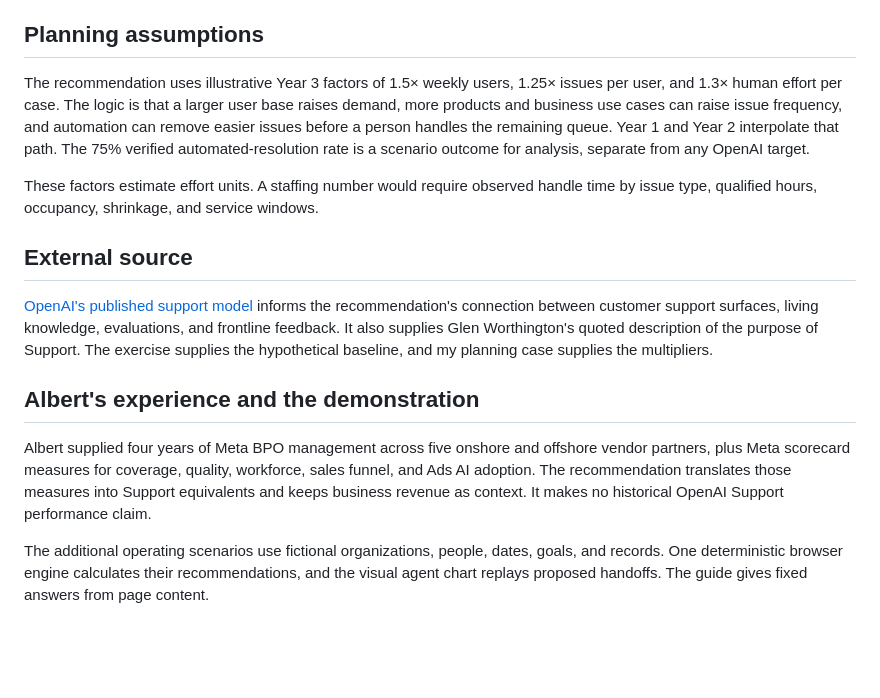
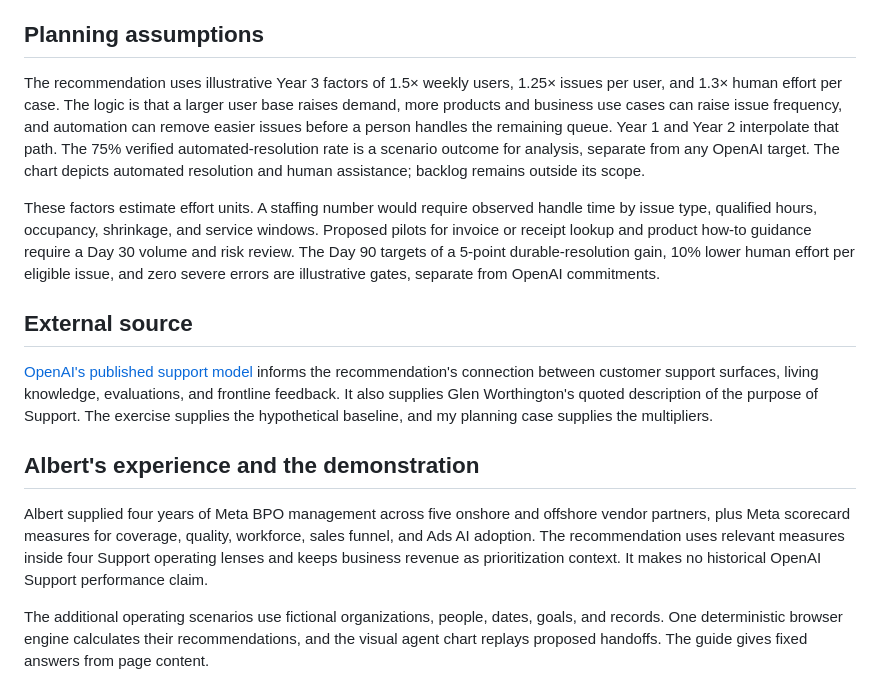
Before and after one commit to victorvictory88/Support-Operations-Lead, a Markdown page: docs/source-map.md, the part around the change. Drawn GitHub-style; blank space fills up the shorter version.

```diff
--- a/docs/source-map.md
+++ b/docs/source-map.md
@@ -6,9 +6,9 @@ The supplied take-home PDF sets a hypothetical starting point of 1 billion weekl
 
 ## Planning assumptions
 
-The recommendation uses illustrative Year 3 factors of 1.5× weekly users, 1.25× issues per user, and 1.3× human effort per case. The logic is that a larger user base raises demand, more products and business use cases can raise issue frequency, and automation can remove easier issues before a person handles the remaining queue. Year 1 and Year 2 interpolate that path. The 75% verified automated-resolution rate is a scenario outcome for analysis, separate from any OpenAI target.
+The recommendation uses illustrative Year 3 factors of 1.5× weekly users, 1.25× issues per user, and 1.3× human effort per case. The logic is that a larger user base raises demand, more products and business use cases can raise issue frequency, and automation can remove easier issues before a person handles the remaining queue. Year 1 and Year 2 interpolate that path. The 75% verified automated-resolution rate is a scenario outcome for analysis, separate from any OpenAI target. The chart depicts automated resolution and human assistance; backlog remains outside its scope.
 
-These factors estimate effort units. A staffing number would require observed handle time by issue type, qualified hours, occupancy, shrinkage, and service windows.
+These factors estimate effort units. A staffing number would require observed handle time by issue type, qualified hours, occupancy, shrinkage, and service windows. Proposed pilots for invoice or receipt lookup and product how-to guidance require a Day 30 volume and risk review. The Day 90 targets of a 5-point durable-resolution gain, 10% lower human effort per eligible issue, and zero severe errors are illustrative gates, separate from OpenAI commitments.
 
 ## External source
 
@@ -16,6 +16,6 @@ These factors estimate effort units. A staffing number would require observed ha
 
 ## Albert's experience and the demonstration
 
-Albert supplied four years of Meta BPO management across five onshore and offshore vendor partners, plus Meta scorecard measures for coverage, quality, workforce, sales funnel, and Ads AI adoption. The recommendation translates those measures into Support equivalents and keeps business revenue as context. It makes no historical OpenAI Support performance claim.
+Albert supplied four years of Meta BPO management across five onshore and offshore vendor partners, plus Meta scorecard measures for coverage, quality, workforce, sales funnel, and Ads AI adoption. The recommendation uses relevant measures inside four Support operating lenses and keeps business revenue as prioritization context. It makes no historical OpenAI Support performance claim.
 
 The additional operating scenarios use fictional organizations, people, dates, goals, and records. One deterministic browser engine calculates their recommendations, and the visual agent chart replays proposed handoffs. The guide gives fixed answers from page content.
```
Also changed, not shown: README.md (+2 -2 lines), docs/draft-basis.md (+1 -1 lines), docs/assets/recommendation.png, 4 other files.
